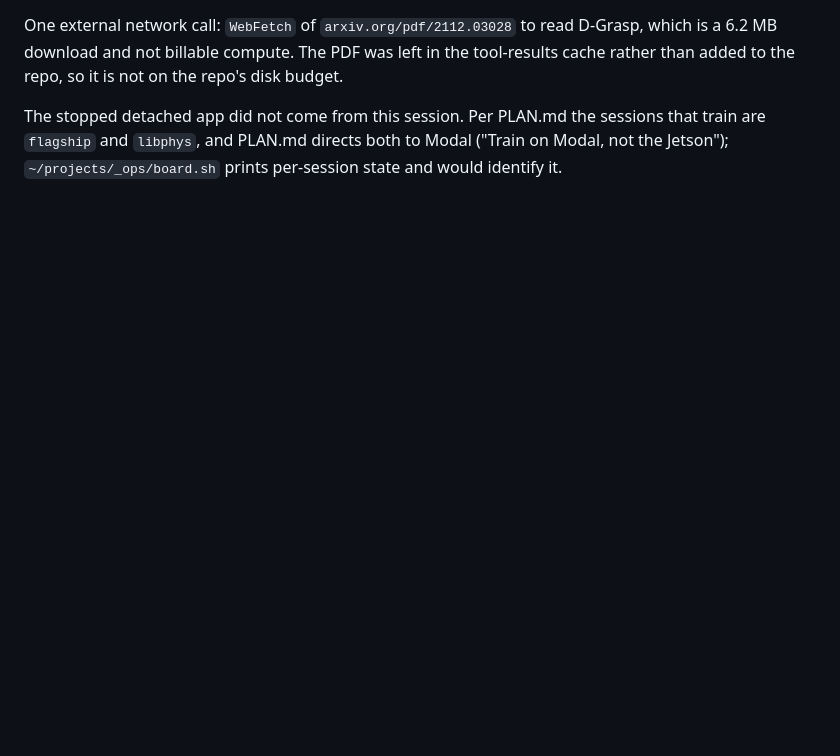
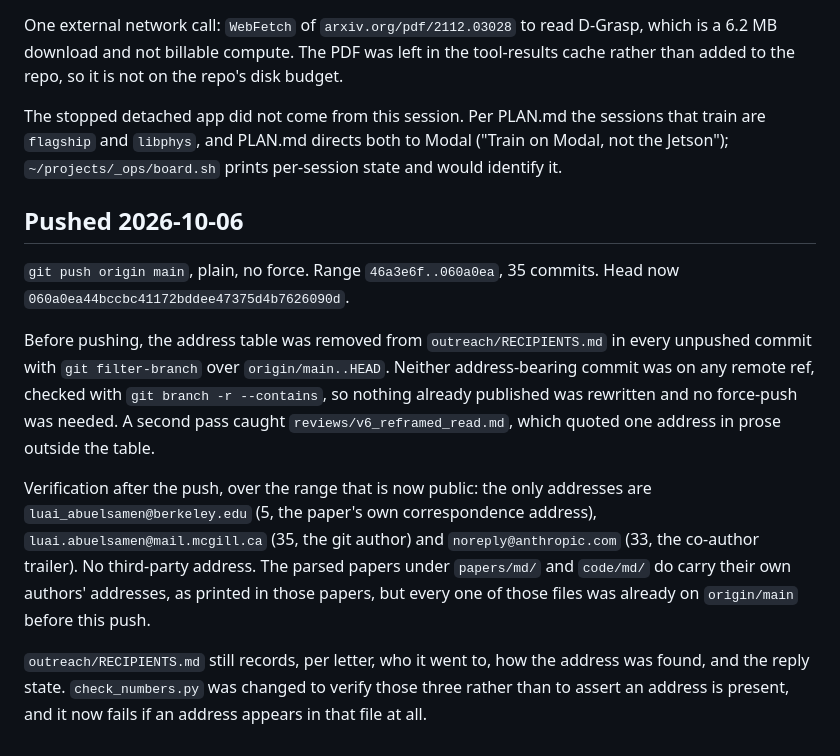
Before and after one commit to luaiabuelsamen/dexmanip_survey, a Markdown page: STATUS.md, the part around one of its changes. Drawn GitHub-style; blank space fills up the shorter version.

Commit message:
STATUS: pushed 46a3e6f..060a0ea, 35 commits
Co-Authored-By: Claude Opus 5 (1M context) <noreply@anthropic.com>

```diff
--- a/STATUS.md
+++ b/STATUS.md
@@ -45,3 +41,28 @@ The stopped detached app did not come from this session. Per PLAN.md the session
 that train are `flagship` and `libphys`, and PLAN.md directs both to Modal
 ("Train on Modal, not the Jetson"); `~/projects/_ops/board.sh` prints per-session
 state and would identify it.
+
+## Pushed 2026-10-06
+
+`git push origin main`, plain, no force. Range `46a3e6f..060a0ea`, 35 commits.
+Head now `060a0ea44bccbc41172bddee47375d4b7626090d`.
+
+Before pushing, the address table was removed from `outreach/RECIPIENTS.md` in
+every unpushed commit with `git filter-branch` over `origin/main..HEAD`. Neither
+address-bearing commit was on any remote ref, checked with `git branch -r
+--contains`, so nothing already published was rewritten and no force-push was
+needed. A second pass caught `reviews/v6_reframed_read.md`, which quoted one
+address in prose outside the table.
+
+Verification after the push, over the range that is now public: the only
+addresses are `luai_abuelsamen@berkeley.edu` (5, the paper's own correspondence
+address), `luai.abuelsamen@mail.mcgill.ca` (35, the git author) and
+`noreply@anthropic.com` (33, the co-author trailer). No third-party address. The
+parsed papers under `papers/md/` and `code/md/` do carry their own authors'
+addresses, as printed in those papers, but every one of those files was already
+on `origin/main` before this push.
+
+`outreach/RECIPIENTS.md` still records, per letter, who it went to, how the
+address was found, and the reply state. `check_numbers.py` was changed to verify
+those three rather than to assert an address is present, and it now fails if an
+address appears in that file at all.
```
Also changed, not shown: other parts of STATUS.md (+2 -6 lines).
